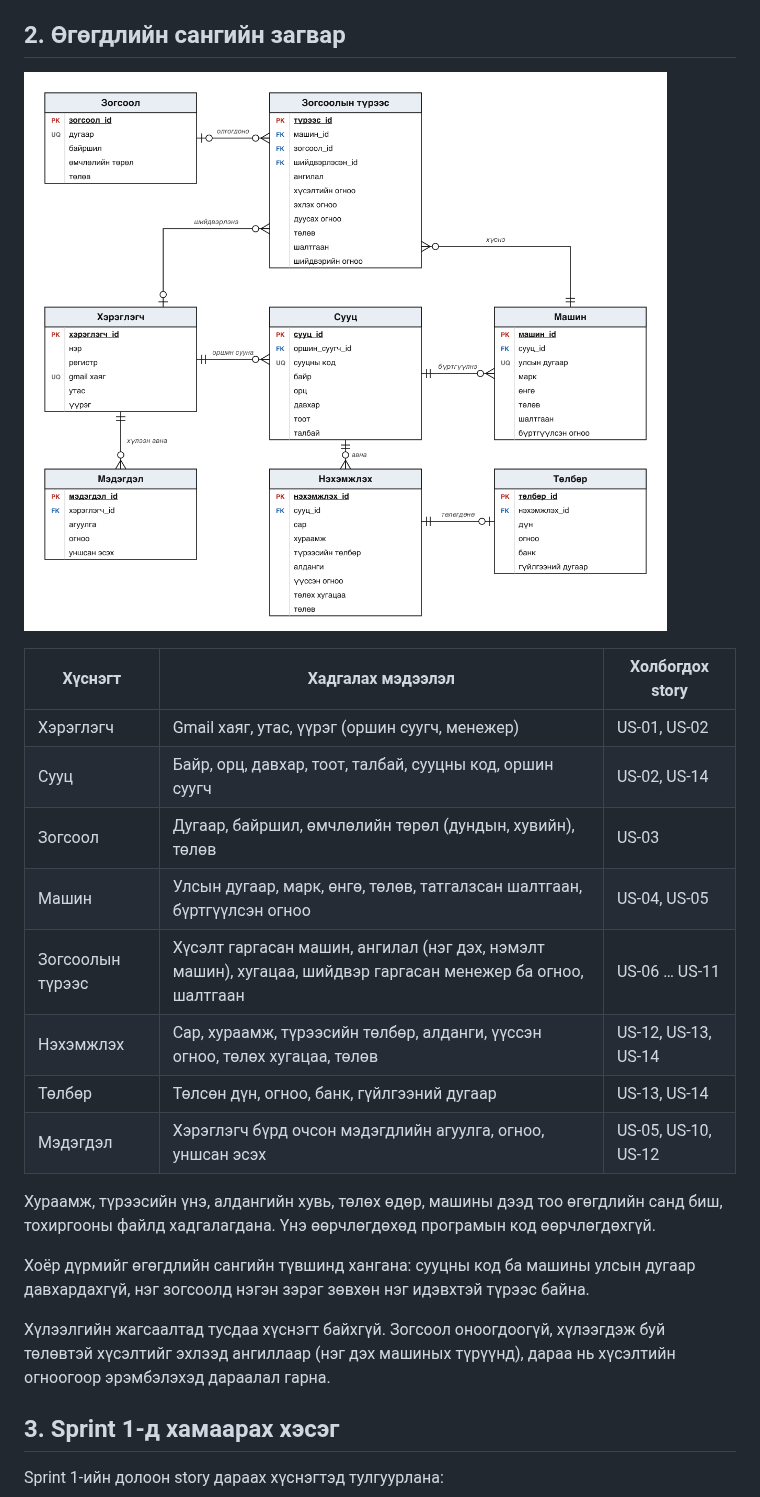
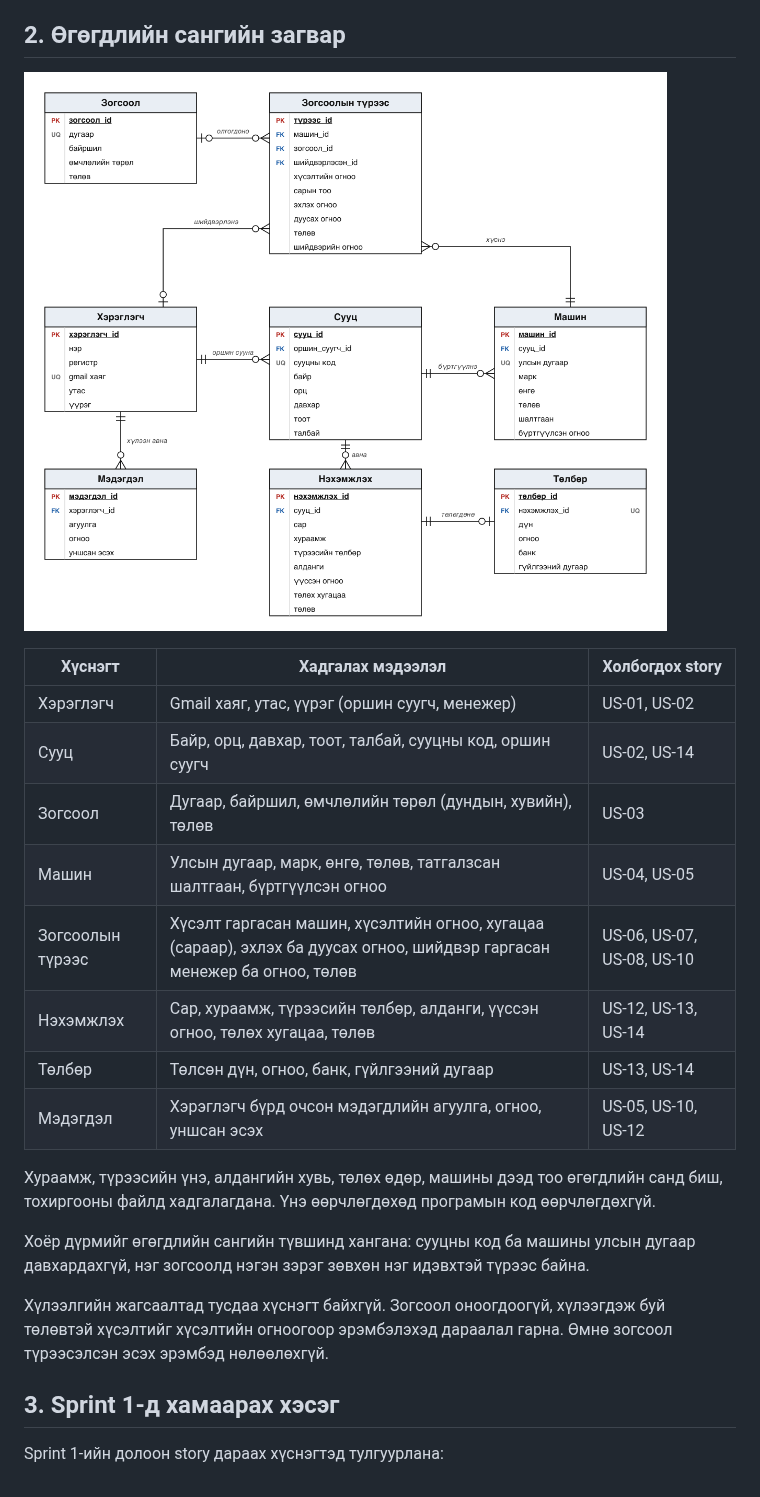
Before and after one commit to Uuganaaa12/suh-burtgel, a Markdown page: docs/design.md, the part around the change. GitHub-like rendering; pictures changed too: docs/img/ERD.png.

```diff
--- a/docs/design.md
+++ b/docs/design.md
@@ -20,7 +20,7 @@
 | Сууц | Байр, орц, давхар, тоот, талбай, сууцны код, оршин суугч | US-02, US-14 |
 | Зогсоол | Дугаар, байршил, өмчлөлийн төрөл (дундын, хувийн), төлөв | US-03 |
 | Машин | Улсын дугаар, марк, өнгө, төлөв, татгалзсан шалтгаан, бүртгүүлсэн огноо | US-04, US-05 |
-| Зогсоолын түрээс | Хүсэлт гаргасан машин, ангилал (нэг дэх, нэмэлт машин), хугацаа, шийдвэр гаргасан менежер ба огноо, шалтгаан | US-06 … US-11 |
+| Зогсоолын түрээс | Хүсэлт гаргасан машин, хүсэлтийн огноо, хугацаа (сараар), эхлэх ба дуусах огноо, шийдвэр гаргасан менежер ба огноо, төлөв | US-06, US-07, US-08, US-10 |
 | Нэхэмжлэх | Сар, хураамж, түрээсийн төлбөр, алданги, үүссэн огноо, төлөх хугацаа, төлөв | US-12, US-13, US-14 |
 | Төлбөр | Төлсөн дүн, огноо, банк, гүйлгээний дугаар | US-13, US-14 |
 | Мэдэгдэл | Хэрэглэгч бүрд очсон мэдэгдлийн агуулга, огноо, уншсан эсэх | US-05, US-10, US-12 |
@@ -29,7 +29,7 @@
 
 Хоёр дүрмийг өгөгдлийн сангийн түвшинд хангана: сууцны код ба машины улсын дугаар давхардахгүй, нэг зогсоолд нэгэн зэрэг зөвхөн нэг идэвхтэй түрээс байна.
 
-Хүлээлгийн жагсаалтад тусдаа хүснэгт байхгүй. Зогсоол оноогдоогүй, хүлээгдэж буй төлөвтэй хүсэлтийг эхлээд ангиллаар (нэг дэх машиных түрүүнд), дараа нь хүсэлтийн огноогоор эрэмбэлэхэд дараалал гарна.
+Хүлээлгийн жагсаалтад тусдаа хүснэгт байхгүй. Зогсоол оноогдоогүй, хүлээгдэж буй төлөвтэй хүсэлтийг хүсэлтийн огноогоор эрэмбэлэхэд дараалал гарна. Өмнө зогсоол түрээсэлсэн эсэх эрэмбэд нөлөөлөхгүй.
 
 ## 3. Sprint 1-д хамаарах хэсэг
 
```
Also changed, not shown: README.md (+5 -6 lines), 2 other files.
